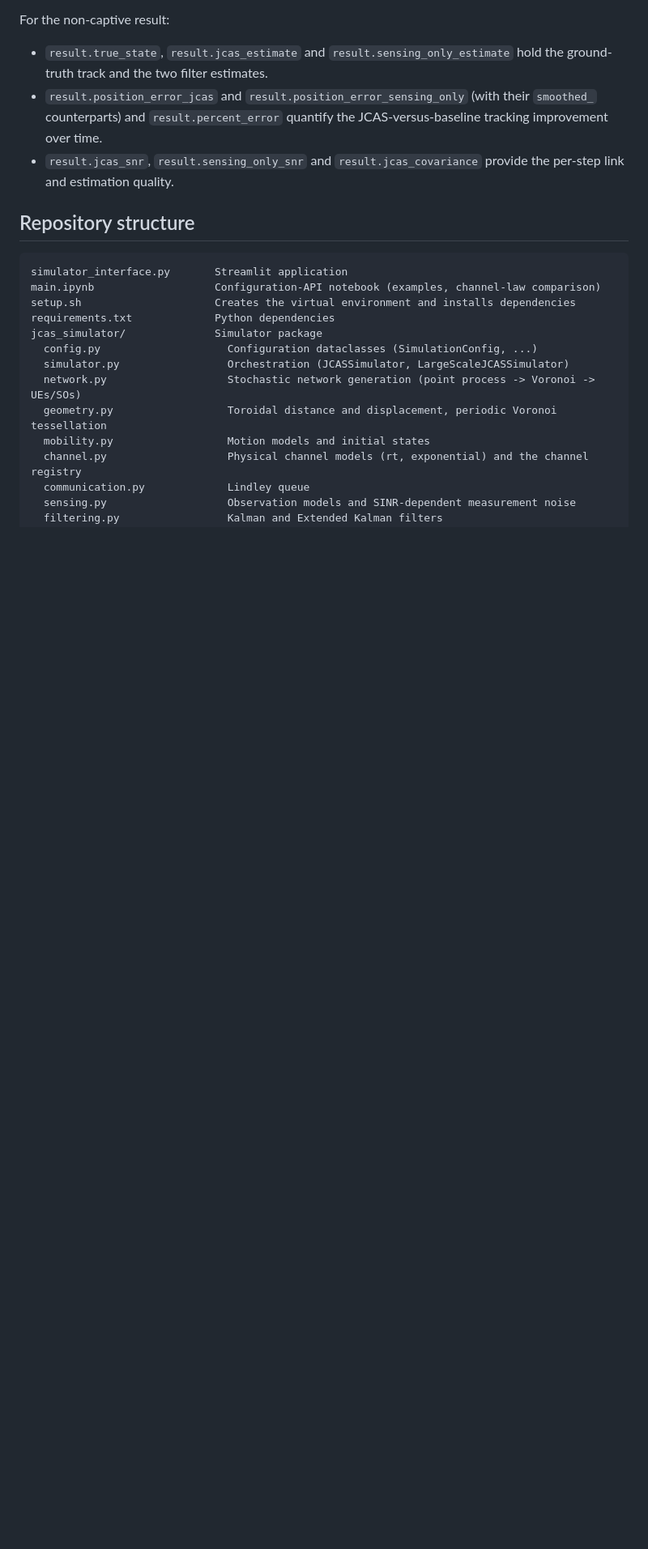
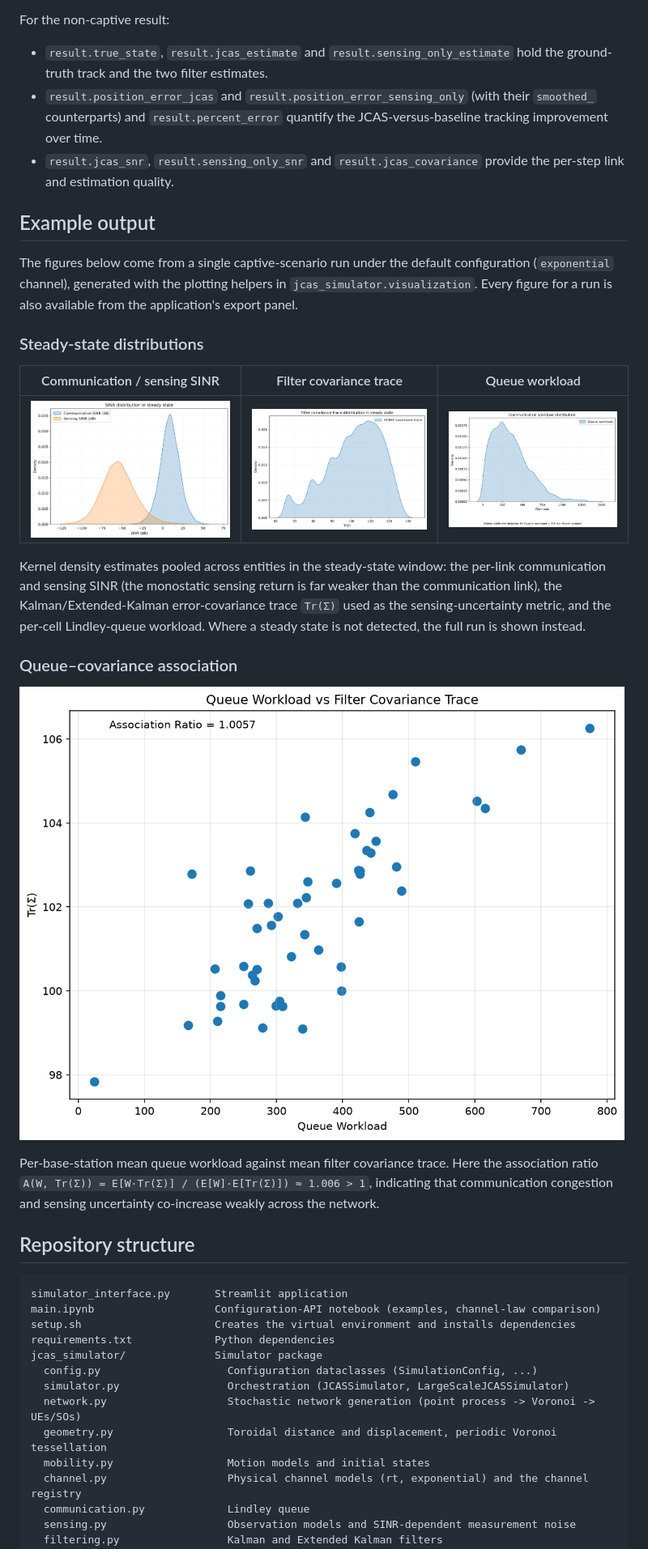
Before and after one commit to emanuelemengoli/instinct-jcas-simulator, a Markdown page: README.md, the part around the change printed below. Shown: that part at 81% size. Rendered like a GitHub page; pictures changed too: docs/images/covariance_trace_kde.png (added), docs/images/filter_queue_association.png (added), docs/images/sinr_kde.png (added); blank space fills up the shorter version.

```diff
--- a/README.md
+++ b/README.md
@@ -222,6 +231,32 @@ For the non-captive result:
   tracking improvement over time.
 - `result.jcas_snr`, `result.sensing_only_snr` and `result.jcas_covariance` provide the
   per-step link and estimation quality.
+
+## Example output
+
+The figures below come from a single captive-scenario run under the default configuration
+(`exponential` channel), generated with the plotting helpers in `jcas_simulator.visualization`.
+Every figure for a run is also available from the application's export panel.
+
+### Steady-state distributions
+
+| Communication / sensing SINR | Filter covariance trace | Queue workload |
+| :---: | :---: | :---: |
+| ![Communication and sensing SINR KDE](docs/images/sinr_kde.png) | ![Filter covariance-trace KDE](docs/images/covariance_trace_kde.png) | ![Queue-workload KDE](docs/images/workload_kde.png) |
+
+Kernel density estimates pooled across entities in the steady-state window: the per-link
+communication and sensing SINR (the monostatic sensing return is far weaker than the
+communication link), the Kalman/Extended-Kalman error-covariance trace `Tr(Σ)` used as the
+sensing-uncertainty metric, and the per-cell Lindley-queue workload. Where a steady state is not
+detected, the full run is shown instead.
+
+### Queue–covariance association
+
+![Queue workload versus filter covariance trace, with association ratio](docs/images/filter_queue_association.png)
+
+Per-base-station mean queue workload against mean filter covariance trace. Here the association
+ratio `A(W, Tr(Σ)) = E[W·Tr(Σ)] / (E[W]·E[Tr(Σ)]) ≈ 1.006 > 1`, indicating that communication
+congestion and sensing uncertainty co-increase weakly across the network.
 
 ## Repository structure
 
```
Also changed, not shown: other parts of README.md (+12 -3 lines), docs/images/network_voronoi.png (added), 5 other files.
